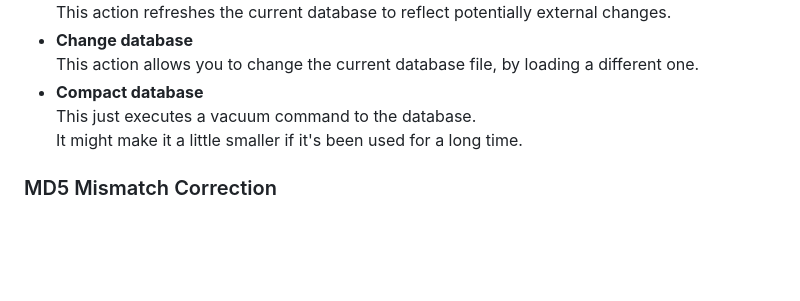
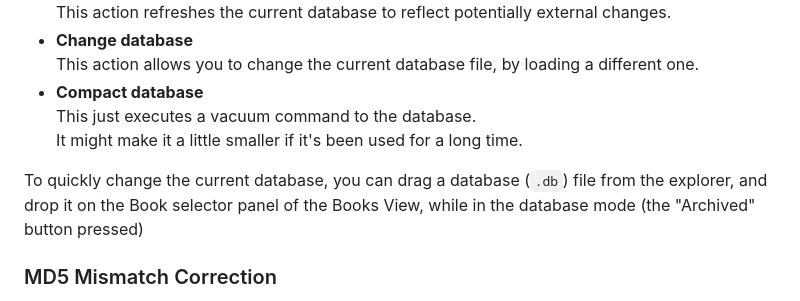
Before and after one commit to noembryo/KoHighlights, a Markdown page: docs/index.md, the part around one of its changes. Rendered like a GitHub page; blank space fills up the shorter version.

```diff
--- a/docs/index.md
+++ b/docs/index.md
@@ -512,6 +512,9 @@ This just executes a vacuum command to the database.
 It might make it a little smaller if it's been used for a long time.
 
 
+To quickly change the current database, you can drag a database (`.db`) file from the explorer, and drop it on the Book selector panel of the Books View, while in the database mode (the "Archived" button pressed)
+
+
 ### MD5 Mismatch Correction
 
 There is a common reason why the MD5 checksum between two seemingly identical files, can be different.
```
Also changed, not shown: other parts of docs/index.md (+10 -9 lines).
